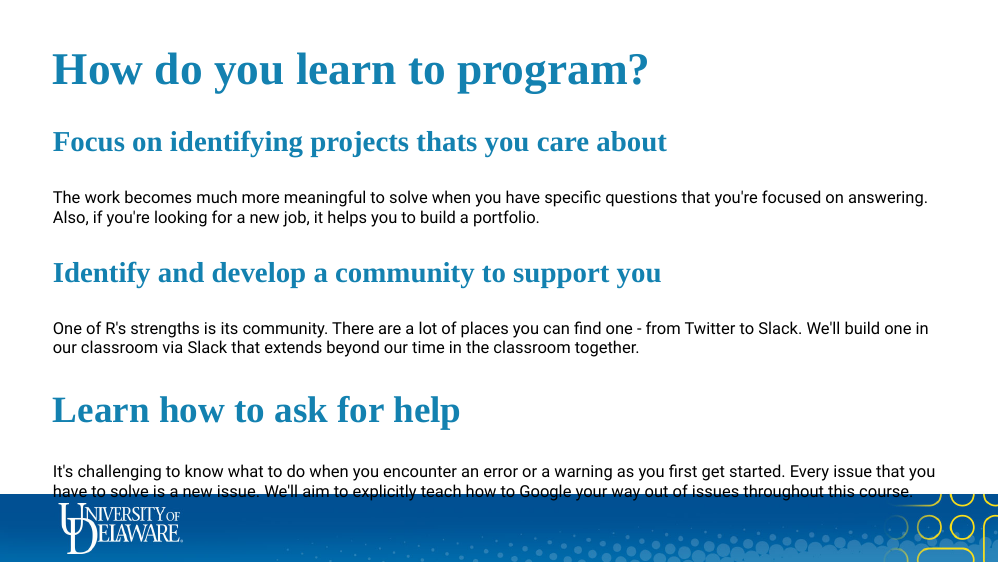
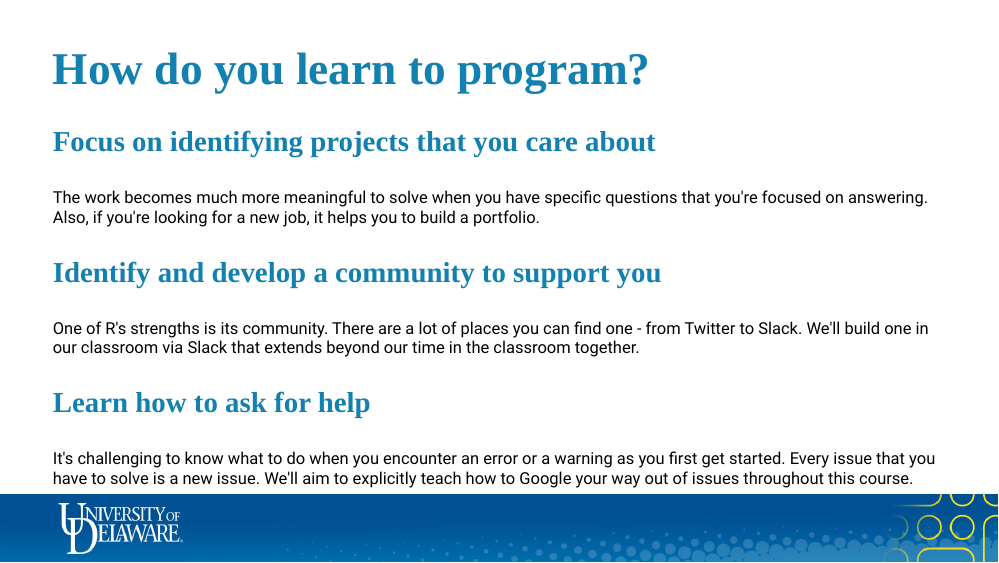
Before and after one commit to chander2006/Week_01_Content, an R Markdown document (index.Rmd): page 15 of 79 before the commit and page 6 of 79 after it. Rendered offline with R 4.5, knitr and Pandoc, with nearby package versions; the slides are laid out offline by our stand-in for remark.js, each with all of its steps uncovered, in fonts that may differ from those the slides ask for, and without slide numbers, shadows or browser add-ons; colours and fonts come from the style sheet that the author committed, because xaringanthemer is not installed; some code elsewhere in the file could not run offline.

Commit message:
Moved 'How do you learn to program?' slide earlier in presentation

```diff
--- a/index.Rmd
+++ b/index.Rmd
@@ -173,3 +178,16 @@ class: content-slide
+# How do you learn to program?
+
+--
+### Focus on identifying projects that you care about
+The work becomes much more meaningful to solve when you have specific questions that you're focused on answering. Also, if you're looking for a new job, it helps you to build a portfolio.
+
+--
+### Identify and develop a community to support you
+One of R's strengths is its community. There are a lot of places you can find one - from Twitter to Slack. We'll build one in our classroom via Slack that extends beyond our time in the classroom together.
+
+--
+### Learn how to ask for help
+It's challenging to know what to do when you encounter an error or a warning as you first get started. Every issue that you have to solve is a new issue. We'll aim to explicitly teach how to Google your way out of issues throughout this course.
 
 ---
 class: content-slide
@@ -370,23 +388,6 @@ layout: false
 
 class: content-slide
 
-# How do you learn to program?
-
---
-### Focus on identifying projects thats you care about
-The work becomes much more meaningful to solve when you have specific questions that you're focused on answering. Also, if you're looking for a new job, it helps you to build a portfolio.
-
---
-### Identify and develop a community to support you
-One of R's strengths is its community. There are a lot of places you can find one - from Twitter to Slack. We'll build one in our classroom via Slack that extends beyond our time in the classroom together.
-
---
-## Learn how to ask for help
-It's challenging to know what to do when you encounter an error or a warning as you first get started. Every issue that you have to solve is a new issue. We'll aim to explicitly teach how to Google your way out of issues throughout this course.
----
-
-class: content-slide
-
 # Why R?
 
 .pull-left[
```
Also changed, not shown: index.Rmd (5 more changed lines).
